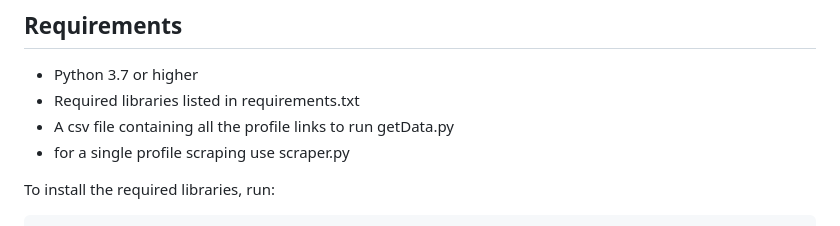
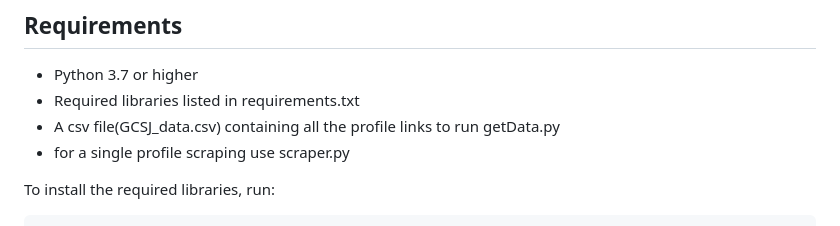
Before and after one commit to psypherion/gcsbtracker-backend, a Markdown page: README.md, the part around the change. Drawn GitHub-style.

```diff
--- a/README.md
+++ b/README.md
@@ -42,7 +42,7 @@ A backend service written in python that scrapes Google Cloud Skills Boost profi
 ## Requirements
 - Python 3.7 or higher
 - Required libraries listed in requirements.txt
-- A csv file containing all the profile links to run getData.py
+- A csv file(GCSJ_data.csv) containing all the profile links to run getData.py
 - for a single profile scraping use scraper.py
 
 To install the required libraries, run:
```
